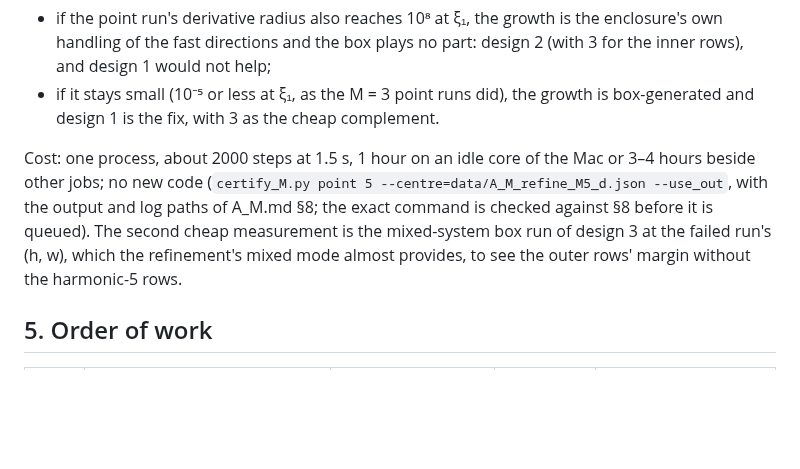
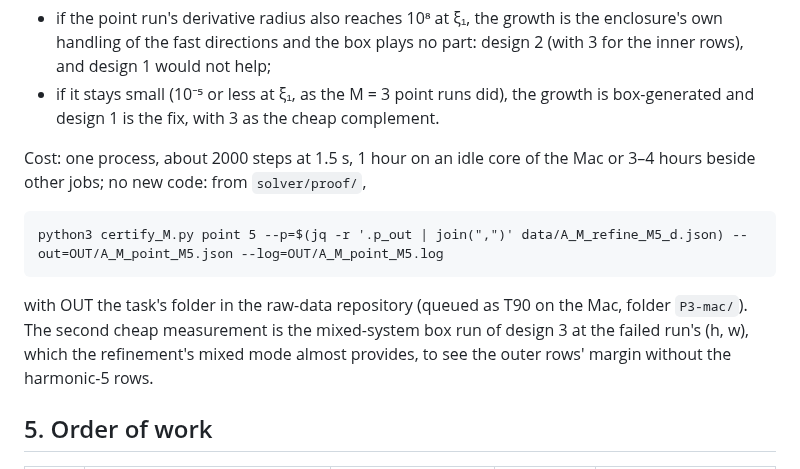
Before and after one commit to nmoinvaz/choptuik-large-d, a Markdown page: proof/P3_scope.md, the part around the change. Drawn GitHub-style; blank space fills up the shorter version.

Commit message:
P3_scope: the point run's command as certify_M.py takes it, queued as T90
Co-Authored-By: Nathan Moinvaziri <nathan@nathanm.com>

````diff
--- a/proof/P3_scope.md
+++ b/proof/P3_scope.md
@@ -76,10 +76,15 @@ the state and derivative radii at the same five places as the table above. It se
   the fix, with 3 as the cheap complement.
 
 Cost: one process, about 2000 steps at 1.5 s, 1 hour on an idle core of the Mac or 3–4 hours beside other jobs; no
-new code (`certify_M.py point 5 --centre=data/A_M_refine_M5_d.json --use_out`, with the output and log paths of A_M.md
-§8; the exact command is checked against §8 before it is queued). The second cheap measurement is the mixed-system
-box run of design 3 at the failed run's (h, w), which the refinement's mixed mode almost provides, to see the outer
-rows' margin without the harmonic-5 rows.
+new code: from `solver/proof/`,
+
+```
+python3 certify_M.py point 5 --p=$(jq -r '.p_out | join(",")' data/A_M_refine_M5_d.json) --out=OUT/A_M_point_M5.json --log=OUT/A_M_point_M5.log
+```
+
+with OUT the task's folder in the raw-data repository (queued as T90 on the Mac, folder `P3-mac/`). The second cheap
+measurement is the mixed-system box run of design 3 at the failed run's (h, w), which the refinement's mixed mode
+almost provides, to see the outer rows' margin without the harmonic-5 rows.
 
 ## 5. Order of work
 
````
